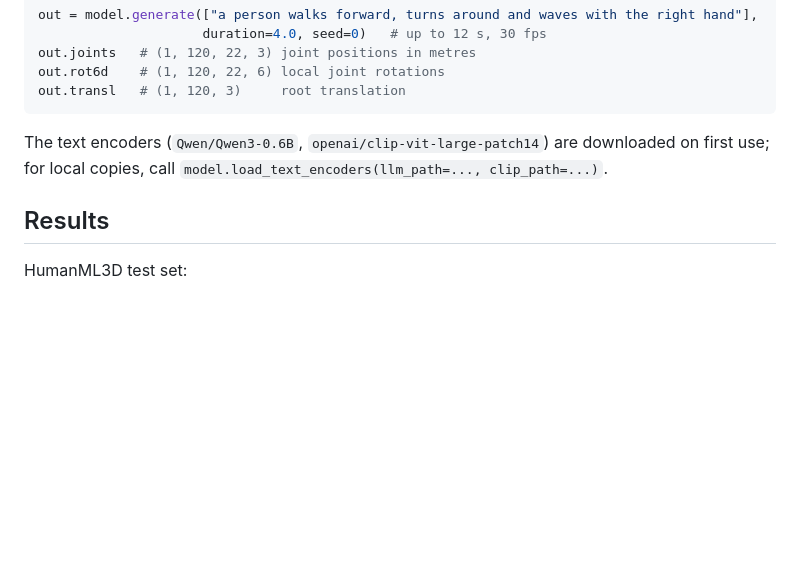
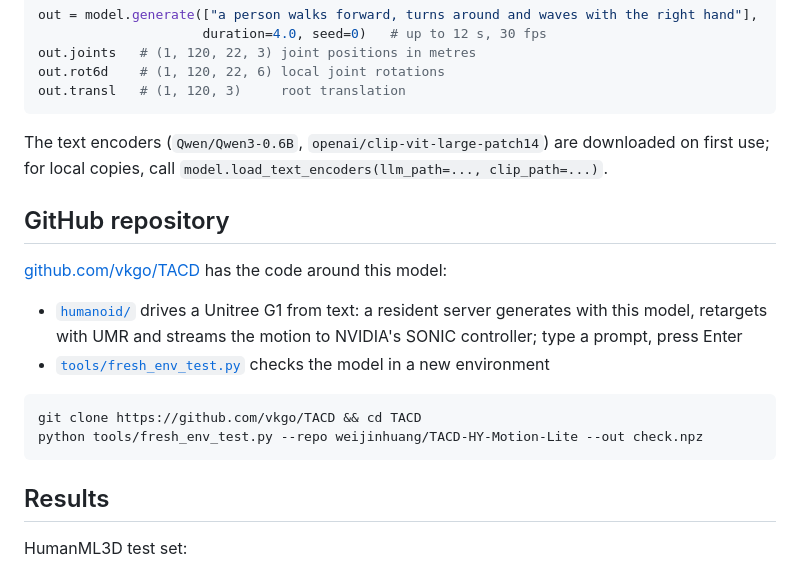
Before and after one commit to vkgo/TACD, a Markdown page: hf_repo/README.md, the part around the change. GitHub-like rendering; blank space fills up the shorter version.

Commit message:
hf_repo: model card points to the GitHub repository
Co-Authored-By: Claude Opus 5.5 (1M context) <noreply@anthropic.com>
Claude-Session: https://claude.ai/code/session_013svyj6XK4JRKrZuHncJhc9

````diff
--- a/hf_repo/README.md
+++ b/hf_repo/README.md
@@ -57,6 +57,21 @@ out.transl   # (1, 120, 3)     root translation
 The text encoders (`Qwen/Qwen3-0.6B`, `openai/clip-vit-large-patch14`) are downloaded on first use;
 for local copies, call `model.load_text_encoders(llm_path=..., clip_path=...)`.
 
+## GitHub repository
+
+[github.com/vkgo/TACD](https://github.com/vkgo/TACD) has the code around this model:
+
+- [`humanoid/`](https://github.com/vkgo/TACD/tree/main/humanoid) drives a Unitree G1 from text: a resident
+  server generates with this model, retargets with UMR and streams the motion to NVIDIA's SONIC controller;
+  type a prompt, press Enter
+- [`tools/fresh_env_test.py`](https://github.com/vkgo/TACD/blob/main/tools/fresh_env_test.py) checks the
+  model in a new environment
+
+```bash
+git clone https://github.com/vkgo/TACD && cd TACD
+python tools/fresh_env_test.py --repo weijinhuang/TACD-HY-Motion-Lite --out check.npz
+```
+
 ## Results
 
 HumanML3D test set:
````
